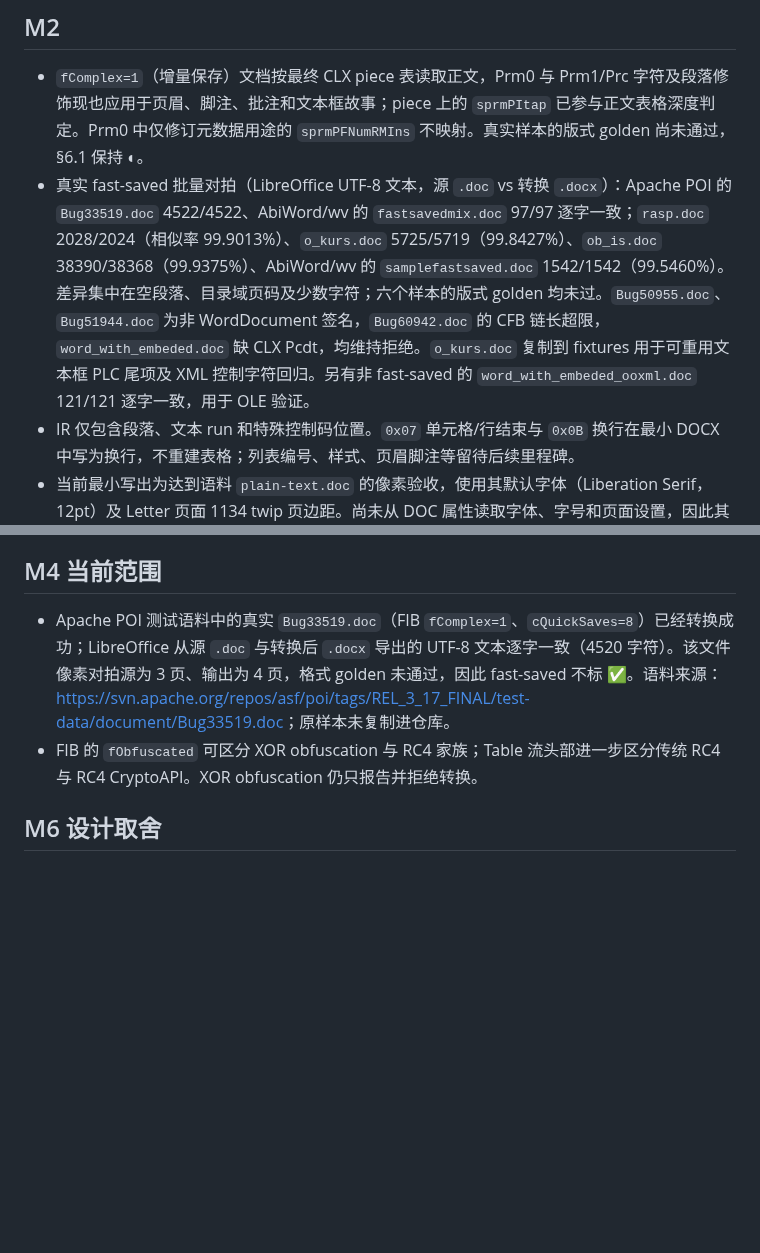
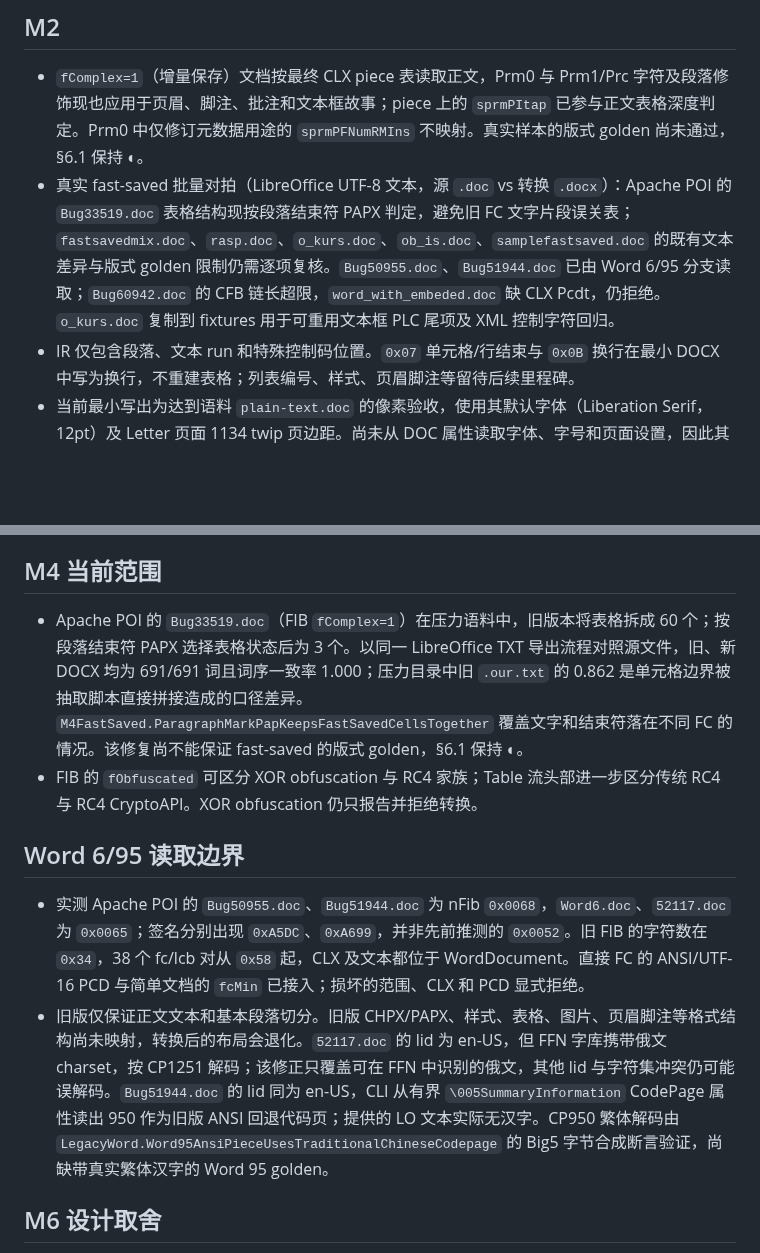
Before and after one commit to congduan/doccraft, a Markdown page: docs/KNOWN-SIMPLIFICATIONS.md, 2 parts joined by grey strips. GitHub-like rendering; blank space fills up the shorter version.

Commit message:
docs: record legacy Word and table stress coverage

```diff
--- a/docs/KNOWN-SIMPLIFICATIONS.md
+++ b/docs/KNOWN-SIMPLIFICATIONS.md
@@ -9,7 +9,7 @@
 ## M2
 
 - `fComplex=1`（增量保存）文档按最终 CLX piece 表读取正文，Prm0 与 Prm1/Prc 字符及段落修饰现也应用于页眉、脚注、批注和文本框故事；piece 上的 `sprmPItap` 已参与正文表格深度判定。Prm0 中仅修订元数据用途的 `sprmPFNumRMIns` 不映射。真实样本的版式 golden 尚未通过，§6.1 保持 ◐。
-- 真实 fast-saved 批量对拍（LibreOffice UTF-8 文本，源 `.doc` vs 转换 `.docx`）：Apache POI 的 `Bug33519.doc` 4522/4522、AbiWord/wv 的 `fastsavedmix.doc` 97/97 逐字一致；`rasp.doc` 2028/2024（相似率 99.9013%）、`o_kurs.doc` 5725/5719（99.8427%）、`ob_is.doc` 38390/38368（99.9375%）、AbiWord/wv 的 `samplefastsaved.doc` 1542/1542（99.5460%）。差异集中在空段落、目录域页码及少数字符；六个样本的版式 golden 均未过。`Bug50955.doc`、`Bug51944.doc` 为非 WordDocument 签名，`Bug60942.doc` 的 CFB 链长超限，`word_with_embeded.doc` 缺 CLX Pcdt，均维持拒绝。`o_kurs.doc` 复制到 fixtures 用于可重用文本框 PLC 尾项及 XML 控制字符回归。另有非 fast-saved 的 `word_with_embeded_ooxml.doc` 121/121 逐字一致，用于 OLE 验证。
+- 真实 fast-saved 批量对拍（LibreOffice UTF-8 文本，源 `.doc` vs 转换 `.docx`）：Apache POI 的 `Bug33519.doc` 表格结构现按段落结束符 PAPX 判定，避免旧 FC 文字片段误关表；`fastsavedmix.doc`、`rasp.doc`、`o_kurs.doc`、`ob_is.doc`、`samplefastsaved.doc` 的既有文本差异与版式 golden 限制仍需逐项复核。`Bug50955.doc`、`Bug51944.doc` 已由 Word 6/95 分支读取；`Bug60942.doc` 的 CFB 链长超限，`word_with_embeded.doc` 缺 CLX Pcdt，仍拒绝。`o_kurs.doc` 复制到 fixtures 用于可重用文本框 PLC 尾项及 XML 控制字符回归。
 - IR 仅包含段落、文本 run 和特殊控制码位置。`0x07` 单元格/行结束与 `0x0B` 换行在最小 DOCX 中写为换行，不重建表格；列表编号、样式、页眉脚注等留待后续里程碑。
 - 当前最小写出为达到语料 `plain-text.doc` 的像素验收，使用其默认字体（Liberation Serif，12pt）及 Letter 页面 1134 twip 页边距。尚未从 DOC 属性读取字体、字号和页面设置，因此其他语料的版式不保证一致。
 - 文本一致率测试把连续表格控制码折叠为单个换行，并剥除 LibreOffice TXT 导出中根据编号属性生成的 `•` 列表标记。这些标记不在 M2 抽取的主文本中；不计此差异时五份语料内容均为 100%。
@@ -22,8 +22,13 @@
 
 ## M4 当前范围
 
-- Apache POI 测试语料中的真实 `Bug33519.doc`（FIB `fComplex=1`、`cQuickSaves=8`）已经转换成功；LibreOffice 从源 `.doc` 与转换后 `.docx` 导出的 UTF-8 文本逐字一致（4520 字符）。该文件像素对拍源为 3 页、输出为 4 页，格式 golden 未通过，因此 fast-saved 不标 ✅。语料来源：<https://svn.apache.org/repos/asf/poi/tags/REL_3_17_FINAL/test-data/document/Bug33519.doc>；原样本未复制进仓库。
+- Apache POI 的 `Bug33519.doc`（FIB `fComplex=1`）在压力语料中，旧版本将表格拆成 60 个；按段落结束符 PAPX 选择表格状态后为 3 个。以同一 LibreOffice TXT 导出流程对照源文件，旧、新 DOCX 均为 691/691 词且词序一致率 1.000；压力目录中旧 `.our.txt` 的 0.862 是单元格边界被抽取脚本直接拼接造成的口径差异。`M4FastSaved.ParagraphMarkPapKeepsFastSavedCellsTogether` 覆盖文字和结束符落在不同 FC 的情况。该修复尚不能保证 fast-saved 的版式 golden，§6.1 保持 ◐。
 - FIB 的 `fObfuscated` 可区分 XOR obfuscation 与 RC4 家族；Table 流头部进一步区分传统 RC4 与 RC4 CryptoAPI。XOR obfuscation 仍只报告并拒绝转换。
+
+## Word 6/95 读取边界
+
+- 实测 Apache POI 的 `Bug50955.doc`、`Bug51944.doc` 为 nFib `0x0068`，`Word6.doc`、`52117.doc` 为 `0x0065`；签名分别出现 `0xA5DC`、`0xA699`，并非先前推测的 `0x0052`。旧 FIB 的字符数在 `0x34`，38 个 fc/lcb 对从 `0x58` 起，CLX 及文本都位于 WordDocument。直接 FC 的 ANSI/UTF-16 PCD 与简单文档的 `fcMin` 已接入；损坏的范围、CLX 和 PCD 显式拒绝。
+- 旧版仅保证正文文本和基本段落切分。旧版 CHPX/PAPX、样式、表格、图片、页眉脚注等格式结构尚未映射，转换后的布局会退化。`52117.doc` 的 lid 为 en-US，但 FFN 字库携带俄文 charset，按 CP1251 解码；该修正只覆盖可在 FFN 中识别的俄文，其他 lid 与字符集冲突仍可能误解码。`Bug51944.doc` 的 lid 同为 en-US，CLI 从有界 `\005SummaryInformation` CodePage 属性读出 950 作为旧版 ANSI 回退代码页；提供的 LO 文本实际无汉字。CP950 繁体解码由 `LegacyWord.Word95AnsiPieceUsesTraditionalChineseCodepage` 的 Big5 字节合成断言验证，尚缺带真实繁体汉字的 Word 95 golden。
 
 ## M6 设计取舍
 
```
Also changed, not shown: docs/DESIGN.md (+3 -2 lines), docs/SPRM-COVERAGE.md (+1 -0 lines).
